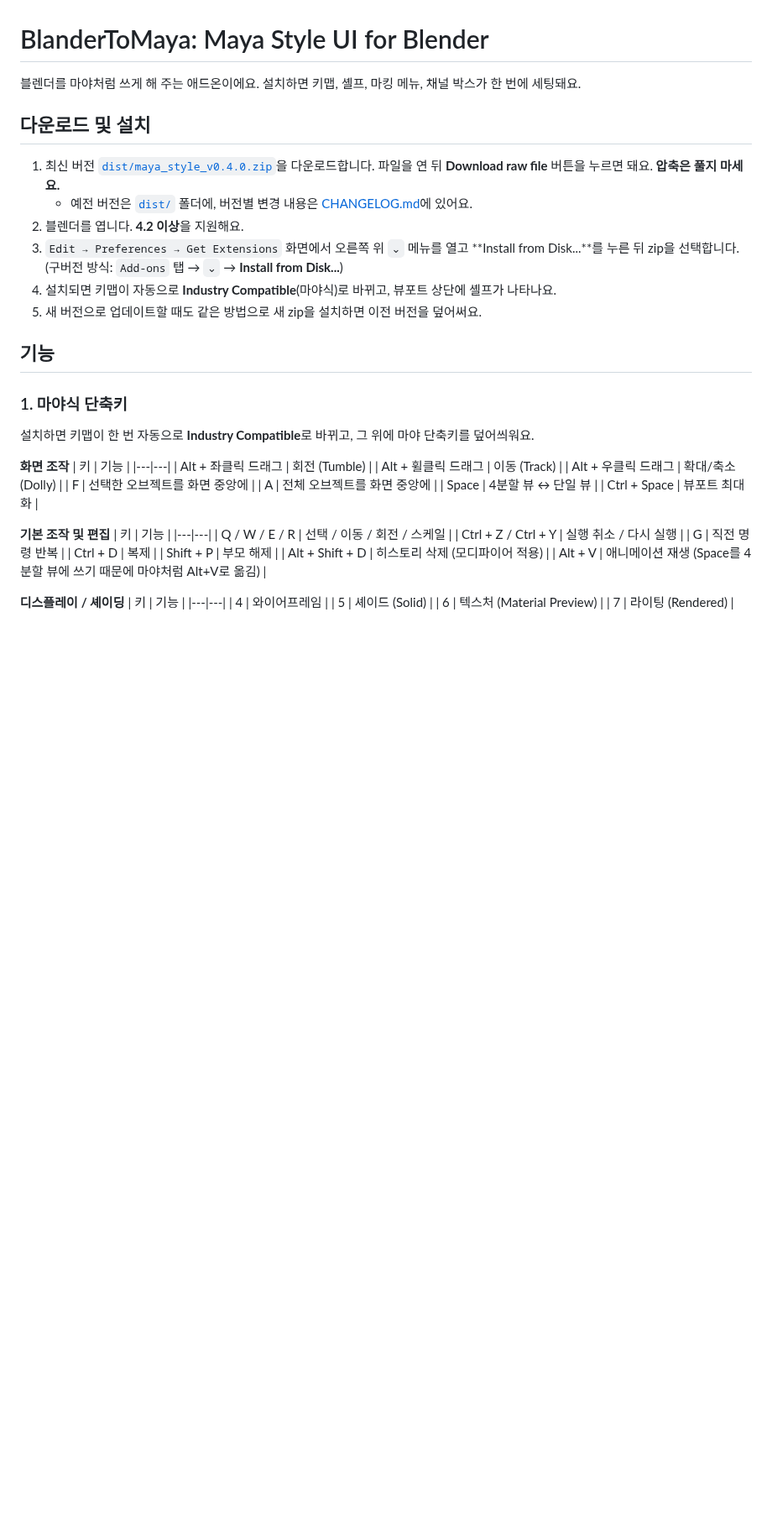
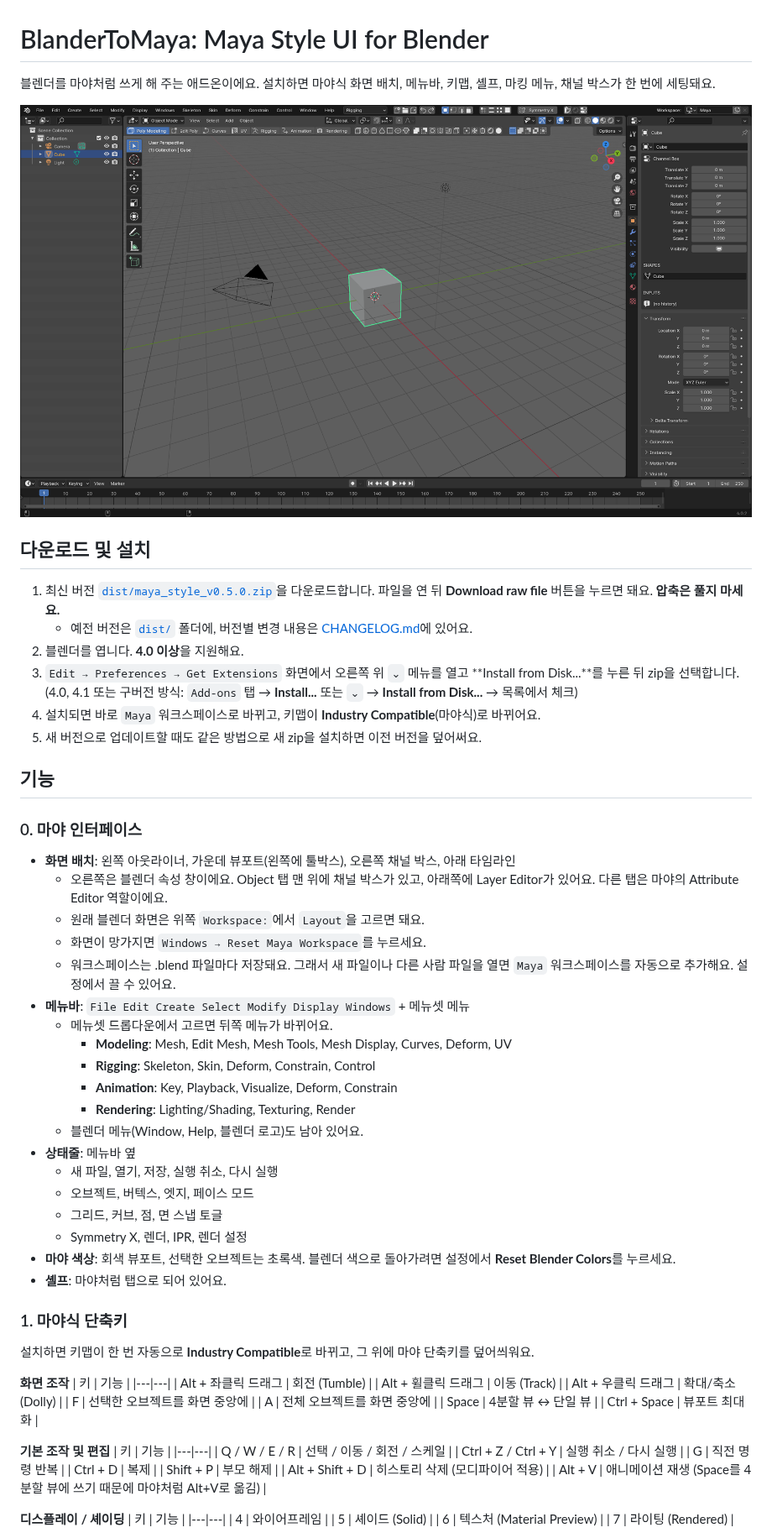
Before and after one commit to 9amechoung/BlanderToMaya, a Markdown page: README.md, the part around one of its changes. Shown at 84% size. GitHub-like rendering; pictures changed too: docs/screenshot_layout.png (added); blank space fills up the shorter version.

```diff
--- a/README.md
+++ b/README.md
@@ -1,18 +1,41 @@
 # BlanderToMaya: Maya Style UI for Blender
 
-블렌더를 마야처럼 쓰게 해 주는 애드온이에요. 설치하면 키맵, 셸프, 마킹 메뉴, 채널 박스가 한 번에 세팅돼요.
+블렌더를 마야처럼 쓰게 해 주는 애드온이에요. 설치하면 마야식 화면 배치, 메뉴바, 키맵, 셸프, 마킹 메뉴, 채널 박스가 한 번에 세팅돼요.
+
+![Maya 워크스페이스](docs/screenshot_layout.png)
 
 ## 다운로드 및 설치
 
-1. 최신 버전 [`dist/maya_style_v0.4.0.zip`](dist/maya_style_v0.4.0.zip)을 다운로드합니다. 파일을 연 뒤 **Download raw file** 버튼을 누르면 돼요. **압축은 풀지 마세요.**
+1. 최신 버전 [`dist/maya_style_v0.5.0.zip`](dist/maya_style_v0.5.0.zip)을 다운로드합니다. 파일을 연 뒤 **Download raw file** 버튼을 누르면 돼요. **압축은 풀지 마세요.**
    - 예전 버전은 [`dist/`](dist/) 폴더에, 버전별 변경 내용은 [CHANGELOG.md](CHANGELOG.md)에 있어요.
-2. 블렌더를 엽니다. **4.2 이상**을 지원해요.
+2. 블렌더를 엽니다. **4.0 이상**을 지원해요.
 3. `Edit → Preferences → Get Extensions` 화면에서 오른쪽 위 `⌄` 메뉴를 열고 **Install from Disk...**를 누른 뒤 zip을 선택합니다.
-   (구버전 방식: `Add-ons` 탭 → `⌄` → **Install from Disk...**)
-4. 설치되면 키맵이 자동으로 **Industry Compatible**(마야식)로 바뀌고, 뷰포트 상단에 셸프가 나타나요.
+   (4.0, 4.1 또는 구버전 방식: `Add-ons` 탭 → **Install...** 또는 `⌄` → **Install from Disk...** → 목록에서 체크)
+4. 설치되면 바로 `Maya` 워크스페이스로 바뀌고, 키맵이 **Industry Compatible**(마야식)로 바뀌어요.
 5. 새 버전으로 업데이트할 때도 같은 방법으로 새 zip을 설치하면 이전 버전을 덮어써요.
 
 ## 기능
+
+### 0. 마야 인터페이스
+- **화면 배치**: 왼쪽 아웃라이너, 가운데 뷰포트(왼쪽에 툴박스), 오른쪽 채널 박스, 아래 타임라인
+  - 오른쪽은 블렌더 속성 창이에요. Object 탭 맨 위에 채널 박스가 있고, 아래쪽에 Layer Editor가 있어요. 다른 탭은 마야의 Attribute Editor 역할이에요.
+  - 원래 블렌더 화면은 위쪽 `Workspace:`에서 `Layout`을 고르면 돼요.
+  - 화면이 망가지면 `Windows → Reset Maya Workspace`를 누르세요.
+  - 워크스페이스는 .blend 파일마다 저장돼요. 그래서 새 파일이나 다른 사람 파일을 열면 `Maya` 워크스페이스를 자동으로 추가해요. 설정에서 끌 수 있어요.
+- **메뉴바**: `File Edit Create Select Modify Display Windows` + 메뉴셋 메뉴
+  - 메뉴셋 드롭다운에서 고르면 뒤쪽 메뉴가 바뀌어요.
+    - **Modeling**: Mesh, Edit Mesh, Mesh Tools, Mesh Display, Curves, Deform, UV
+    - **Rigging**: Skeleton, Skin, Deform, Constrain, Control
+    - **Animation**: Key, Playback, Visualize, Deform, Constrain
+    - **Rendering**: Lighting/Shading, Texturing, Render
+  - 블렌더 메뉴(Window, Help, 블렌더 로고)도 남아 있어요.
+- **상태줄**: 메뉴바 옆
+  - 새 파일, 열기, 저장, 실행 취소, 다시 실행
+  - 오브젝트, 버텍스, 엣지, 페이스 모드
+  - 그리드, 커브, 점, 면 스냅 토글
+  - Symmetry X, 렌더, IPR, 렌더 설정
+- **마야 색상**: 회색 뷰포트, 선택한 오브젝트는 초록색. 블렌더 색으로 돌아가려면 설정에서 **Reset Blender Colors**를 누르세요.
+- **셸프**: 마야처럼 탭으로 되어 있어요.
 
 ### 1. 마야식 단축키
 설치하면 키맵이 한 번 자동으로 **Industry Compatible**로 바뀌고, 그 위에 마야 단축키를 덮어씌워요.
```
Also changed, not shown: other parts of README.md (+6 -2 lines), CHANGELOG.md (+16 -0 lines), docs/screenshot_rmb_menu.png (added), 11 other files.
